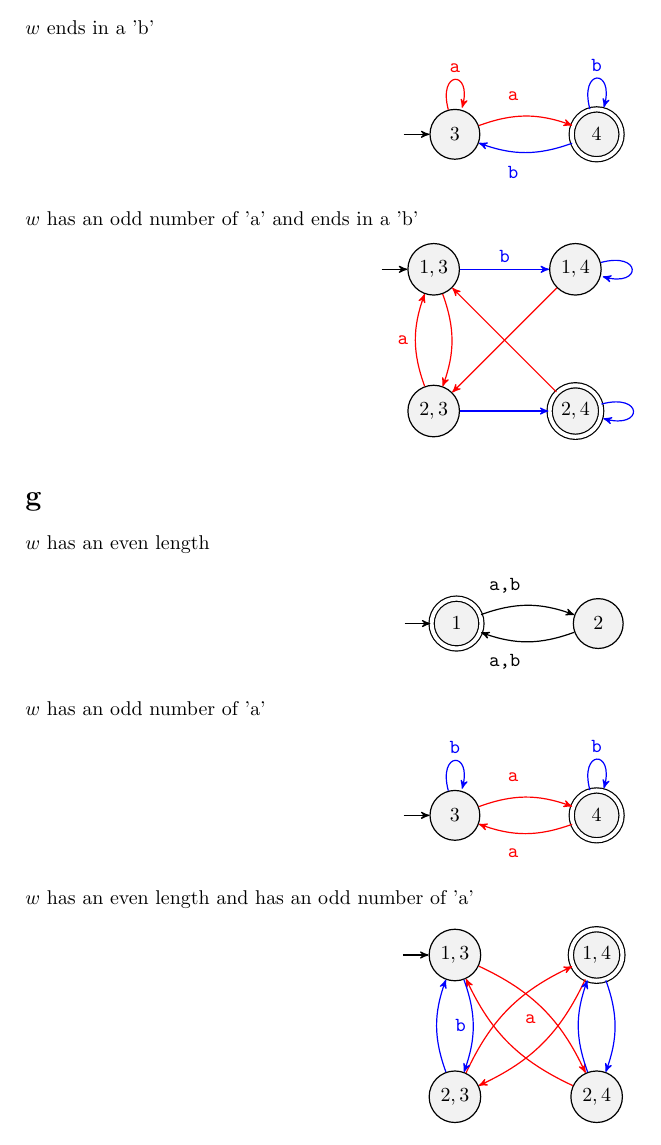
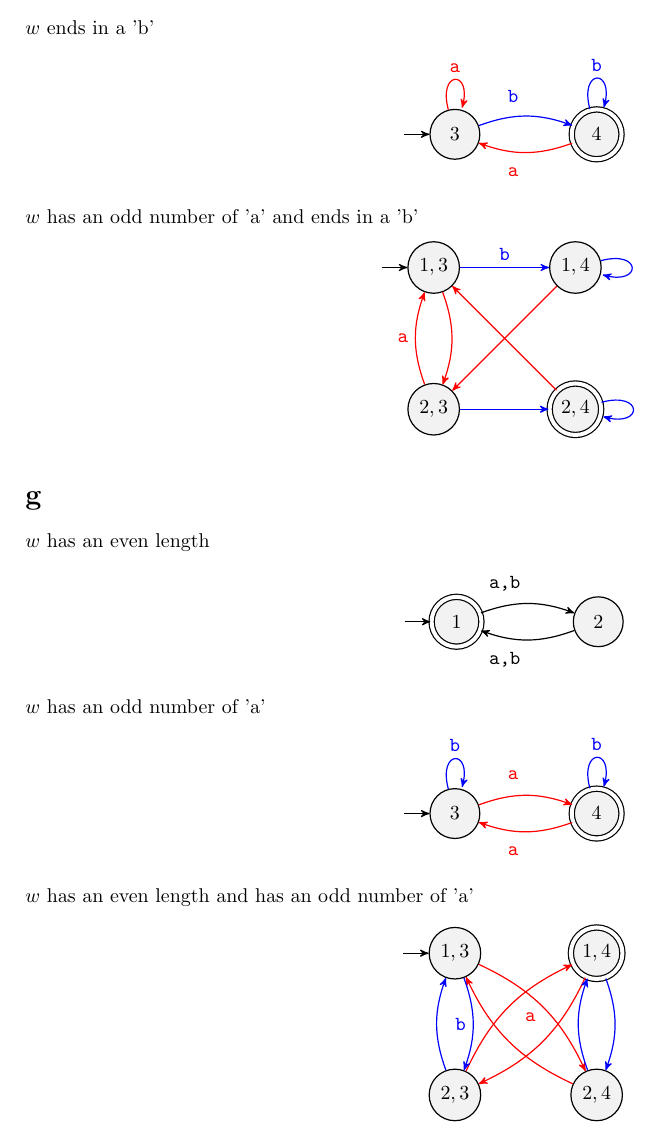
Before and after one commit to Luke-Kurlandski-TCNJ/CSC-445, a LaTeX problem sheet (Luke/Homework 2.tex): part of page 2 of 4, cut so that both start at the same text. Compiled offline with pdfLaTeX.

Commit message:
fixed a typo

```diff
--- a/Luke/Homework 2.tex
+++ b/Luke/Homework 2.tex
@@ -129,8 +129,8 @@ $w$ ends in a 'b'
     \node[state, initial] (3) {$3$};
     \node[state, right of=3, accepting] (4) {$4$};
 
-    \draw (3) edge[left, bend left=20, red] node[red, yshift=10] {\tt a} (4);
-    \draw (4) edge[left, bend left=20, blue] node[blue, yshift=-10] {\tt b} (3);
+    \draw (3) edge[left, bend left=20, blue] node[blue, yshift=10] {\tt b} (4);
+    \draw (4) edge[left, bend left=20, red] node[red, yshift=-10] {\tt a} (3);
 
     \draw (3) edge[loop above, red] node[red] {\tt a} (3);
     \draw (2) edge[loop above, blue] node[blue] {\tt b} (2);
```
Also changed, not shown: Luke/Homework 2.pdf.
